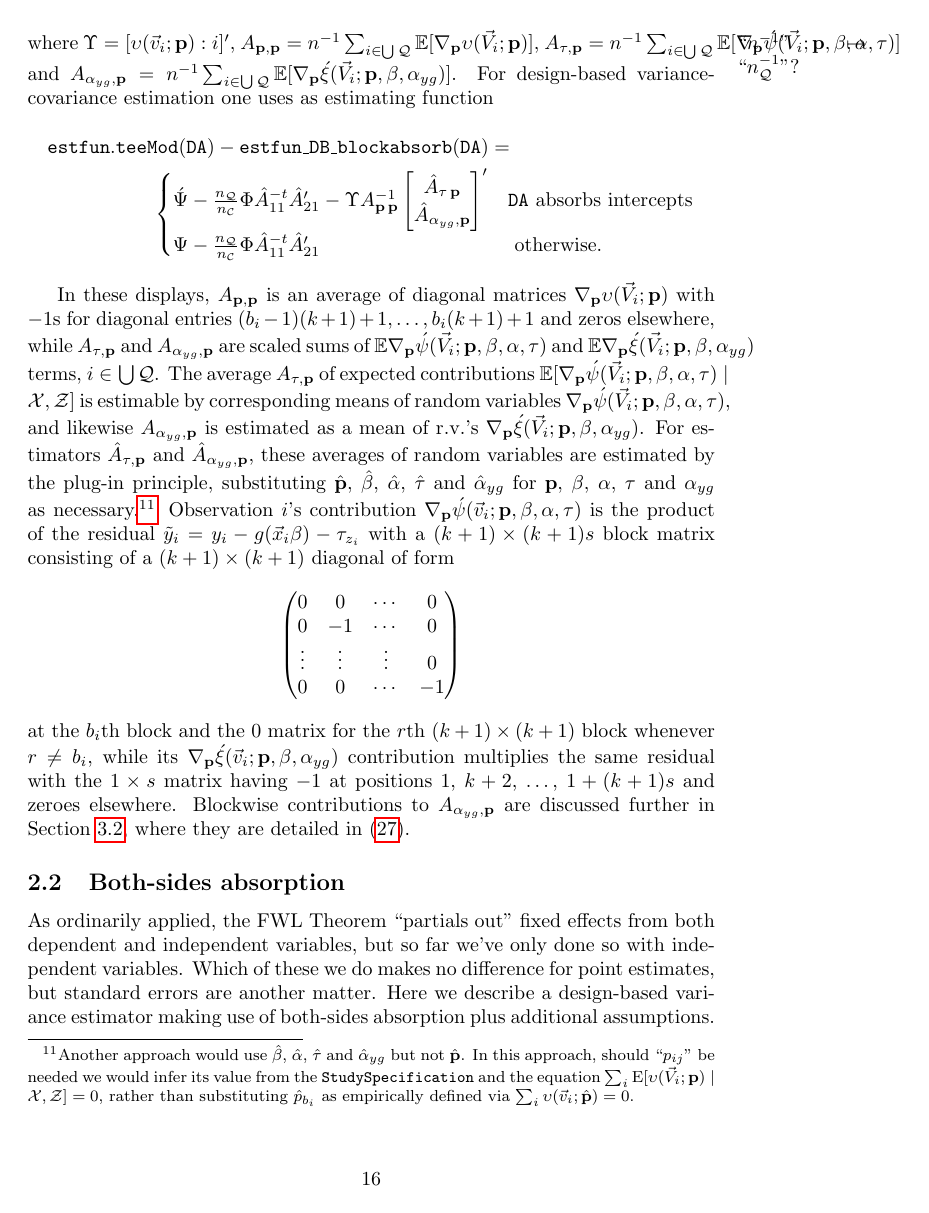
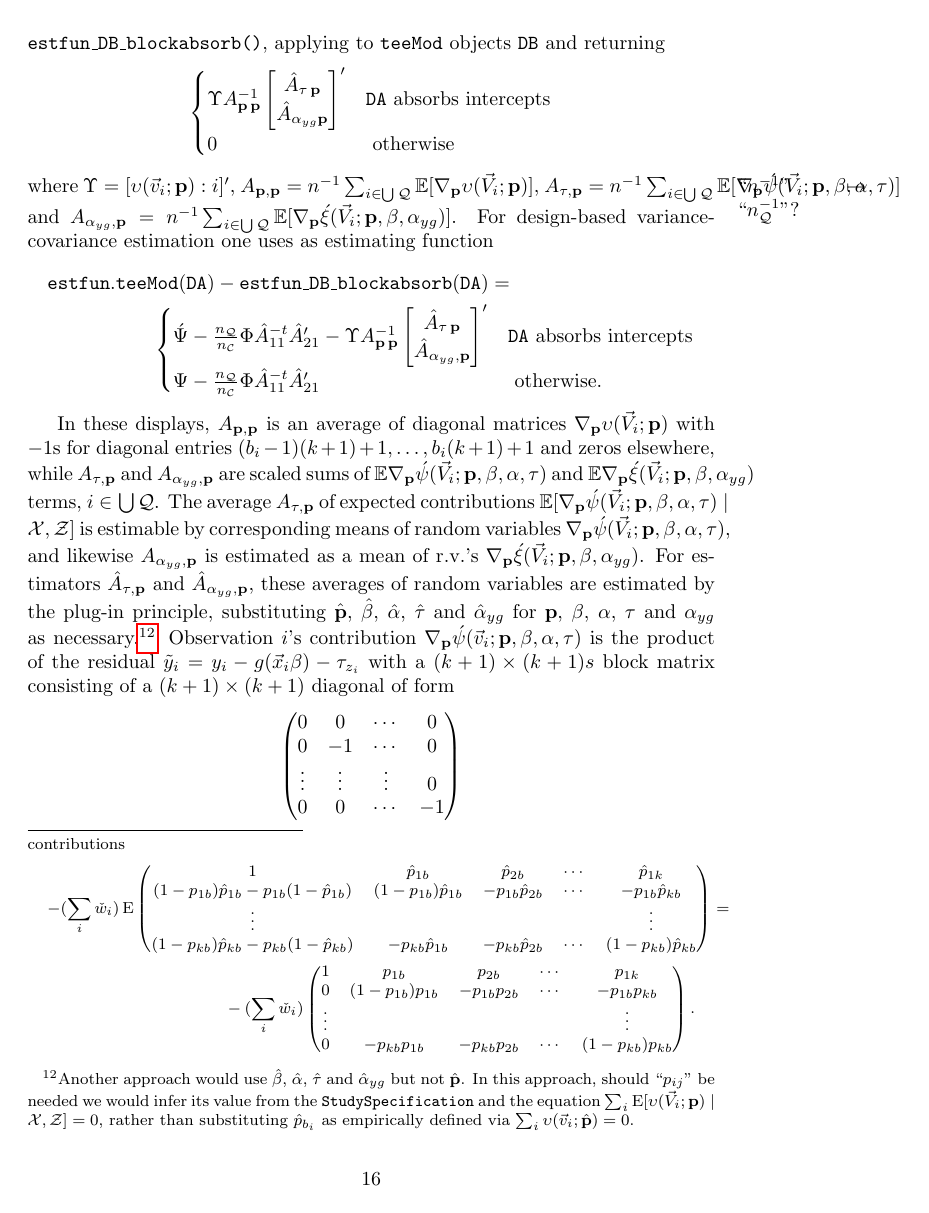
Before and after one commit to benbhansen-stats/propertee, a LaTeX document (developer_docs/estfun_DA.tex): page 16 of 25. Compiled offline with pdfLaTeX.

Commit message:
DOC: add footnote re A_{22} under absorption

```diff
--- a/developer_docs/estfun_DA.tex
+++ b/developer_docs/estfun_DA.tex
@@ -1029,3 +1030,38 @@ us to obtain $\hat{A}_{22}$ through conventional \texttt{bread.lm}
+Resolving unknown $p_{jb}$'s with the plug-in principle zeroes out
+off-diagonal entries of the first column of $A_{22}$, but this is as
+it should be. The $[\acute{\psi}, (\alpha_{0}, \tau)]$ block of $A_{22}$ has
+blockwise contributions
+\begin{multline*}
+-  (\sum_{i}\owt[])\EE \begin{pmatrix}
+    1 & \hat{p}_{1b}& \hat{p}_{2b}&\cdots & \hat{p}_{1k}\\
+    (1-p_{1b})\hat{p}_{1b} - p_{1b}(1-\hat{p}_{1b})&
+    (1-p_{1b})\hat{p}_{1b}&
+    -p_{1b}\hat{p}_{2b}& \cdots & -p_{1b}\hat{p}_{kb}\\
+    \vdots & & & & \vdots \\
+    (1-p_{kb})\hat{p}_{kb} - p_{kb}(1-\hat{p}_{kb})&
+    -p_{kb}\hat{p}_{1b}& -p_{kb}\hat{p}_{2b}& \cdots & (1-p_{kb})\hat{p}_{kb}
+  \end{pmatrix} =\\
+% -  (\sum_{i}\owt[])\EE \begin{pmatrix}
+%     1 & \hat{p}_{1b}& \hat{p}_{2b}&\cdots & \hat{p}_{1k}\\
+%     \hat{p}_{1b} - p_{1b}&
+%     (1-p_{1b})\hat{p}_{1b}&
+%     -p_{1b}\hat{p}_{2b}& \cdots & -p_{1b}\hat{p}_{kb}\\
+%     \vdots & & & & \vdots \\
+%     \hat{p}_{kb} - p_{kb}&
+%     -p_{kb}\hat{p}_{1b}& -p_{kb}\hat{p}_{2b}& \cdots & (1-p_{kb})\hat{p}_{kb}
+%   \end{pmatrix}=\\
+-  (\sum_{i}\owt[])\begin{pmatrix}
+    1 & {p}_{1b}& {p}_{2b}&\cdots & {p}_{1k}\\
+    0&
+    (1-p_{1b}){p}_{1b}&
+    -p_{1b}{p}_{2b}& \cdots & -p_{1b}{p}_{kb}\\
+    \vdots & & & & \vdots \\
+    0&
+    -p_{kb}{p}_{1b}& -p_{kb}{p}_{2b}& \cdots & (1-p_{kb}){p}_{kb}
+  \end{pmatrix}.
+\end{multline*}
+}
+and it allows us to obtain $\hat{A}_{22}$ through conventional \texttt{bread.lm}
 calculations.
 
 In the design-based formulation, randomness of $Z$ can propagate to
```
Also changed, not shown: developer_docs/estfun_DA.tex (7 more changed lines).
